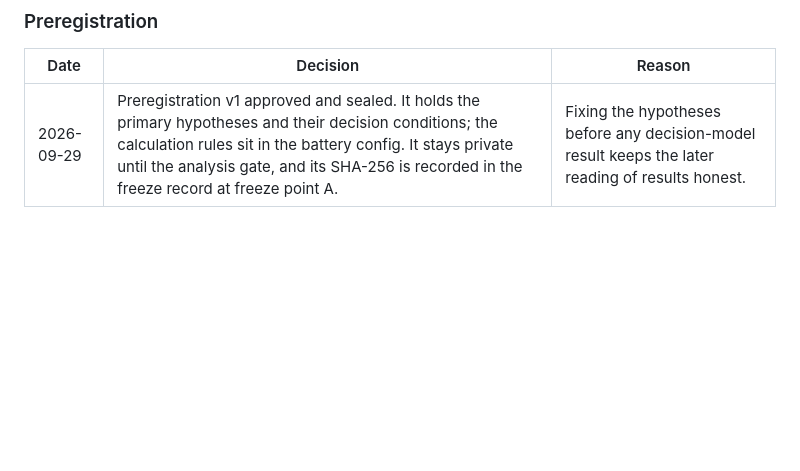
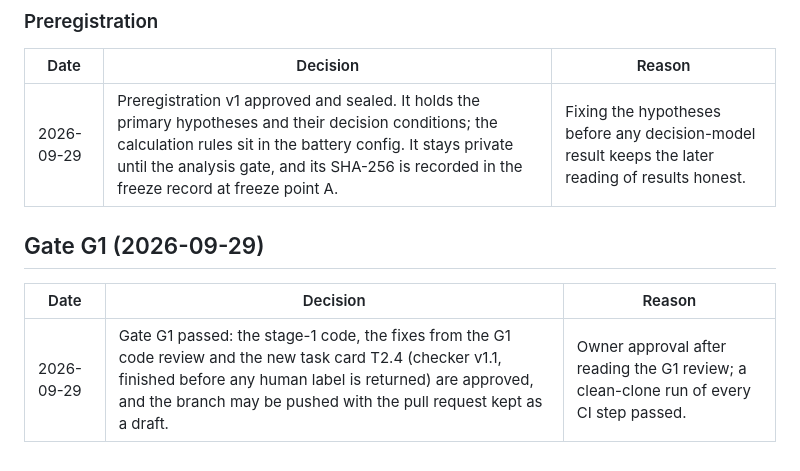
Before and after one commit to Yuchi-Wang02/bizhallu, a Markdown page: docs/decision_log.md, the part around the change. Drawn GitHub-style; blank space fills up the shorter version.

Commit message:
Record the owner's gate G1 decision
Co-Authored-By: Claude Opus 5.5 <noreply@anthropic.com>

```diff
--- a/docs/decision_log.md
+++ b/docs/decision_log.md
@@ -52,3 +52,9 @@ literature-search summary. Later changes are appended below.
 | Date | Decision | Reason |
 | --- | --- | --- |
 | 2026-09-29 | Preregistration v1 approved and sealed. It holds the primary hypotheses and their decision conditions; the calculation rules sit in the battery config. It stays private until the analysis gate, and its SHA-256 is recorded in the freeze record at freeze point A. | Fixing the hypotheses before any decision-model result keeps the later reading of results honest. |
+
+## Gate G1 (2026-09-29)
+
+| Date | Decision | Reason |
+| --- | --- | --- |
+| 2026-09-29 | Gate G1 passed: the stage-1 code, the fixes from the G1 code review and the new task card T2.4 (checker v1.1, finished before any human label is returned) are approved, and the branch may be pushed with the pull request kept as a draft. | Owner approval after reading the G1 review; a clean-clone run of every CI step passed. |
```
